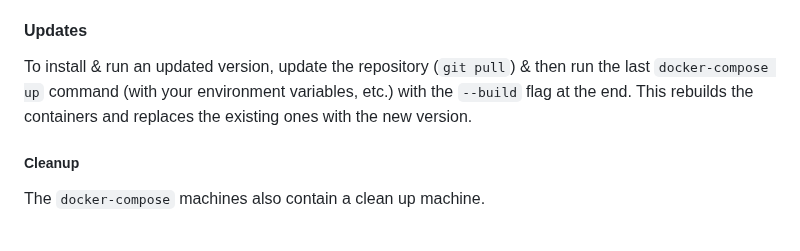
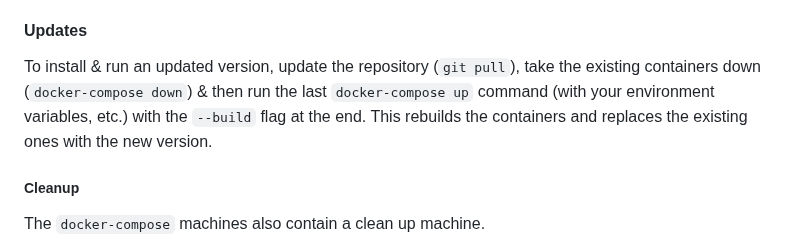
Before and after one commit to Xahau/Validation-Ledger-Tx-Store-to-xPOP, a Markdown page: README.md, the part around the change. GitHub-like rendering.

Commit message:
Add comment to take down for update

```diff
--- a/README.md
+++ b/README.md
@@ -33,7 +33,7 @@ The above command explained:
 
 #### Updates
 
-To install & run an updated version, update the repository (`git pull`) & then run the last `docker-compose up` command (with your environment variables, etc.) with the `--build` flag at the end. This rebuilds the containers and replaces the existing ones with the new version.
+To install & run an updated version, update the repository (`git pull`), take the existing containers down (`docker-compose down`) & then run the last `docker-compose up` command (with your environment variables, etc.) with the `--build` flag at the end. This rebuilds the containers and replaces the existing ones with the new version.
 
 ##### Cleanup
 
```
